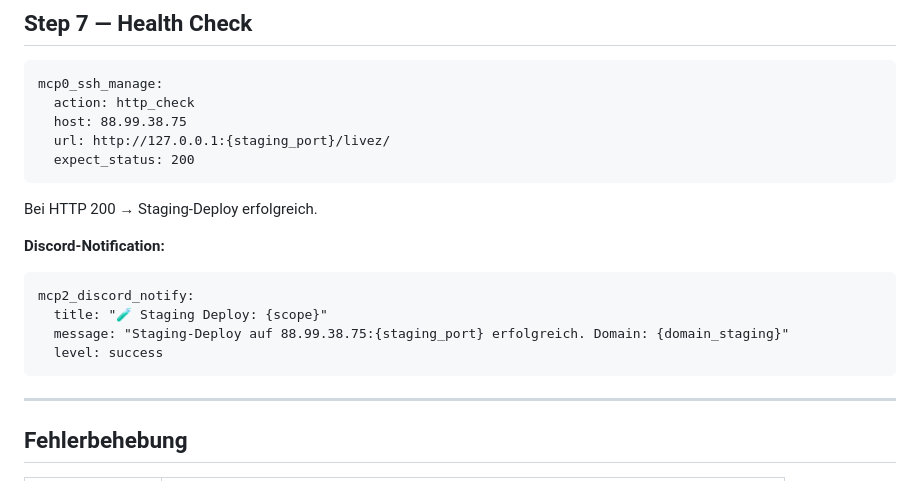
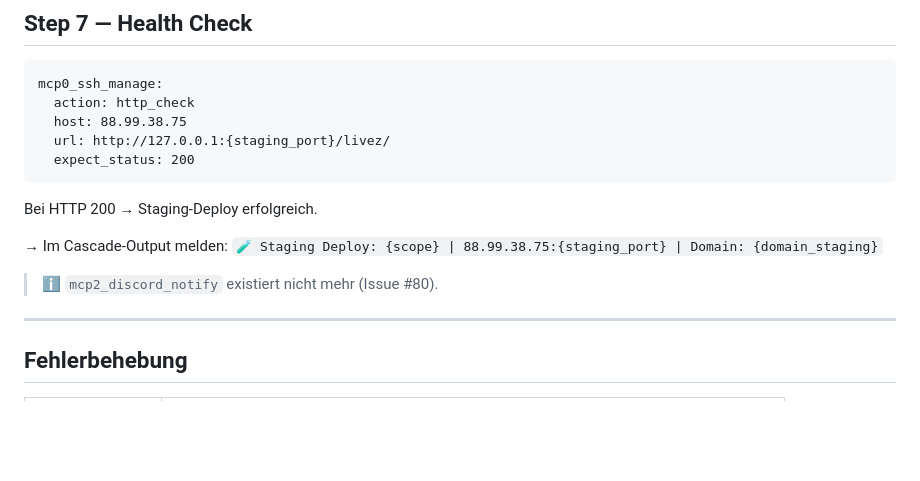
Before and after one commit to achimdehnert/learn-hub, a Markdown page: .windsurf/workflows/ship-staging.md, the part around the change. Drawn GitHub-style; blank space fills up the shorter version.

Commit message:
chore(workflows): sync ship-staging.md from platform

````diff
--- a/.windsurf/workflows/ship-staging.md
+++ b/.windsurf/workflows/ship-staging.md
@@ -137,14 +137,9 @@ mcp0_ssh_manage:
 
 Bei HTTP 200 → Staging-Deploy erfolgreich.
 
-**Discord-Notification:**
+→ Im Cascade-Output melden: `🧪 Staging Deploy: {scope} | 88.99.38.75:{staging_port} | Domain: {domain_staging}`
 
-```
-mcp2_discord_notify:
-  title: "🧪 Staging Deploy: {scope}"
-  message: "Staging-Deploy auf 88.99.38.75:{staging_port} erfolgreich. Domain: {domain_staging}"
-  level: success
-```
+> ℹ️ `mcp2_discord_notify` existiert nicht mehr (Issue #80).
 
 ---
 
````
